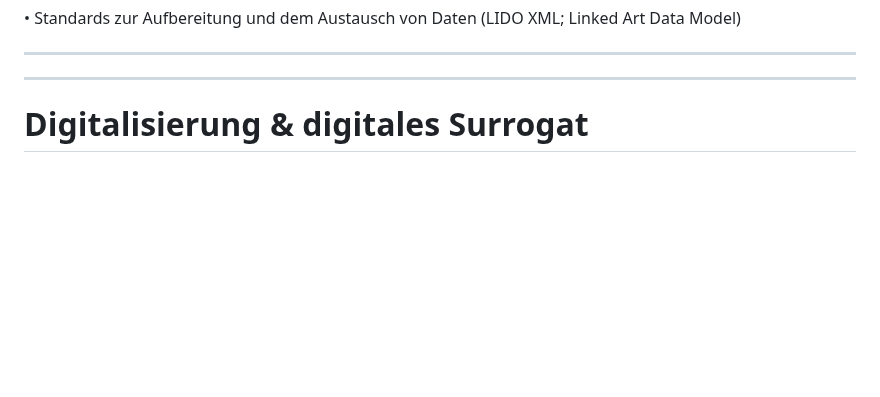
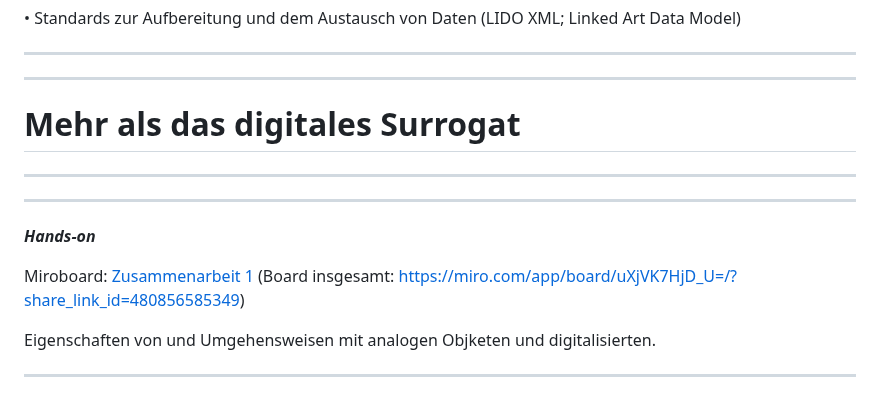
Before and after one commit to archaeoklammt/presentation, a Markdown page: slides.md, the part around one of its changes. Drawn GitHub-style; blank space fills up the shorter version.

```diff
--- a/slides.md
+++ b/slides.md
@@ -31,4 +31,18 @@
 
 ---
 
-# Digitalisierung & digitales Surrogat
+# Mehr als das digitales Surrogat
+
+----
+
+----
+
+***Hands-on***
+
+Miroboard: [Zusammenarbeit 1]() (Board insgesamt: [https://miro.com/app/board/uXjVK7HjD_U=/?share_link_id=480856585349](https://miro.com/app/board/uXjVK7HjD_U=/?share_link_id=480856585349))
+
+
+Eigenschaften von und Umgehensweisen mit analogen Objketen und digitalisierten.
+
+----
+
```
Also changed, not shown: other parts of slides.md (+3 -0 lines).
